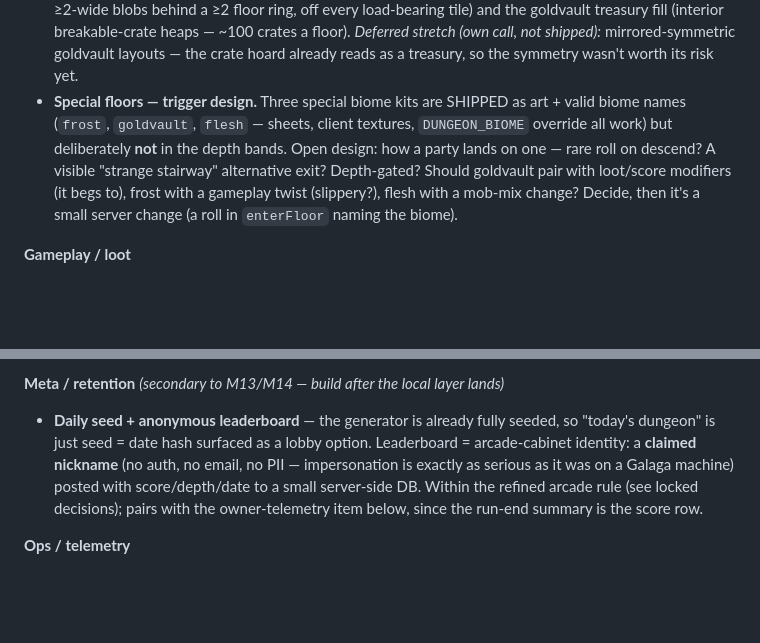
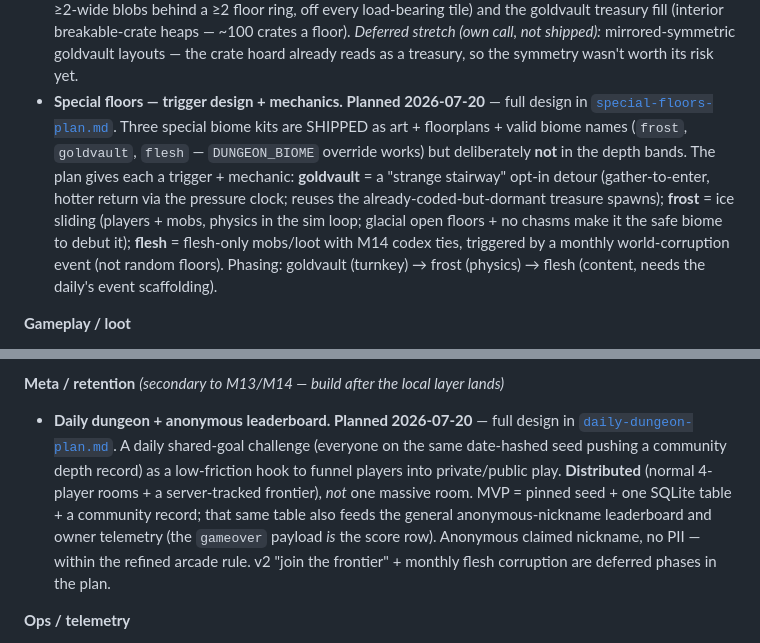
Before and after one commit to tekknoschtev/dungeon-crawler-game, a Markdown page: docs/roadmap.md, 2 parts joined by grey strips. GitHub-like rendering; blank space fills up the shorter version.

```diff
--- a/docs/roadmap.md
+++ b/docs/roadmap.md
@@ -136,14 +136,18 @@ new synced state.
   breakable-crate heaps — ~100 crates a floor). *Deferred stretch (own call,
   not shipped):* mirrored-symmetric goldvault layouts — the crate hoard already
   reads as a treasury, so the symmetry wasn't worth its risk yet.
-- **Special floors — trigger design.** Three special biome kits are SHIPPED
-  as art + valid biome names (`frost`, `goldvault`, `flesh` — sheets, client
-  textures, `DUNGEON_BIOME` override all work) but deliberately **not** in the
-  depth bands. Open design: how a party lands on one — rare roll on descend?
-  A visible "strange stairway" alternative exit? Depth-gated? Should
-  goldvault pair with loot/score modifiers (it begs to), frost with a
-  gameplay twist (slippery?), flesh with a mob-mix change? Decide, then it's
-  a small server change (a roll in `enterFloor` naming the biome).
+- **Special floors — trigger design + mechanics. Planned 2026-07-20** — full
+  design in [`special-floors-plan.md`](special-floors-plan.md). Three special
+  biome kits are SHIPPED as art + floorplans + valid biome names (`frost`,
+  `goldvault`, `flesh` — `DUNGEON_BIOME` override works) but deliberately **not**
+  in the depth bands. The plan gives each a trigger + mechanic: **goldvault** = a
+  "strange stairway" opt-in detour (gather-to-enter, hotter return via the
+  pressure clock; reuses the already-coded-but-dormant treasure spawns);
+  **frost** = ice sliding (players + mobs, physics in the sim loop; glacial open
+  floors + no chasms make it the safe biome to debut it); **flesh** = flesh-only
+  mobs/loot with M14 codex ties, triggered by a monthly world-corruption event
+  (not random floors). Phasing: goldvault (turnkey) → frost (physics) → flesh
+  (content, needs the daily's event scaffolding).
 
 **Gameplay / loot**
 - **Permanent weapon changes** — a way to make an equipped weapon stick rather
@@ -171,13 +175,16 @@ new synced state.
   continuously swinging.
 
 **Meta / retention** *(secondary to M13/M14 — build after the local layer lands)*
-- **Daily seed + anonymous leaderboard** — the generator is already fully
-  seeded, so "today's dungeon" is just seed = date hash surfaced as a lobby
-  option. Leaderboard = arcade-cabinet identity: a **claimed nickname** (no
-  auth, no email, no PII — impersonation is exactly as serious as it was on a
-  Galaga machine) posted with score/depth/date to a small server-side DB.
-  Within the refined arcade rule (see locked decisions); pairs with the
-  owner-telemetry item below, since the run-end summary is the score row.
+- **Daily dungeon + anonymous leaderboard. Planned 2026-07-20** — full design in
+  [`daily-dungeon-plan.md`](daily-dungeon-plan.md). A daily shared-goal challenge
+  (everyone on the same date-hashed seed pushing a community depth record) as a
+  low-friction hook to funnel players into private/public play. **Distributed**
+  (normal 4-player rooms + a server-tracked frontier), *not* one massive room.
+  MVP = pinned seed + one SQLite table + a community record; that same table also
+  feeds the general anonymous-nickname leaderboard and owner telemetry (the
+  `gameover` payload *is* the score row). Anonymous claimed nickname, no PII —
+  within the refined arcade rule. v2 "join the frontier" + monthly flesh
+  corruption are deferred phases in the plan.
 
 **Ops / telemetry**
 - **Owner telemetry** — log the run-end `"gameover"` summary server-side (no PII)
```
Also changed, not shown: docs/daily-dungeon-plan.md (added, +144 -0 lines), docs/special-floors-plan.md (added, +157 -0 lines).
